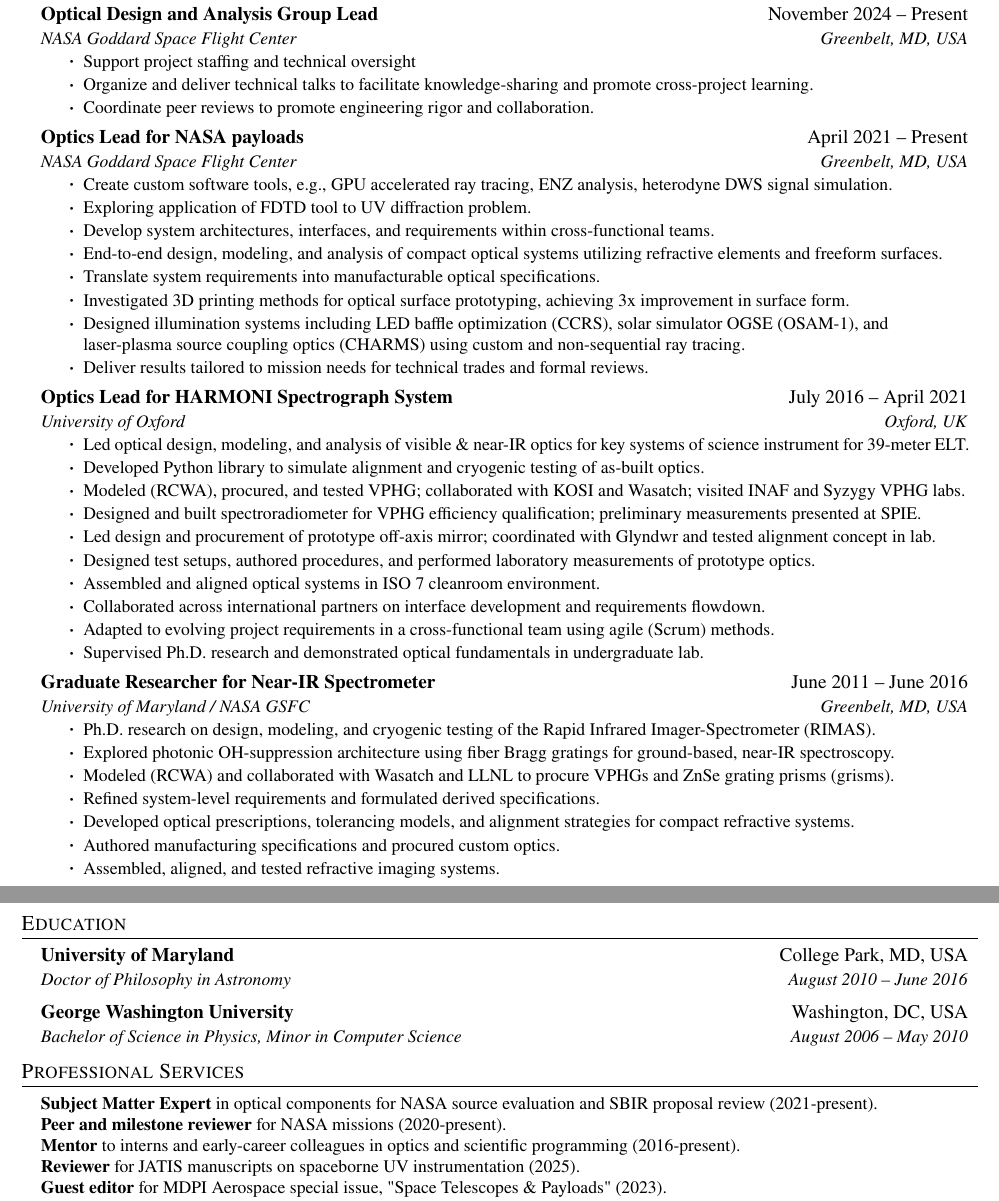
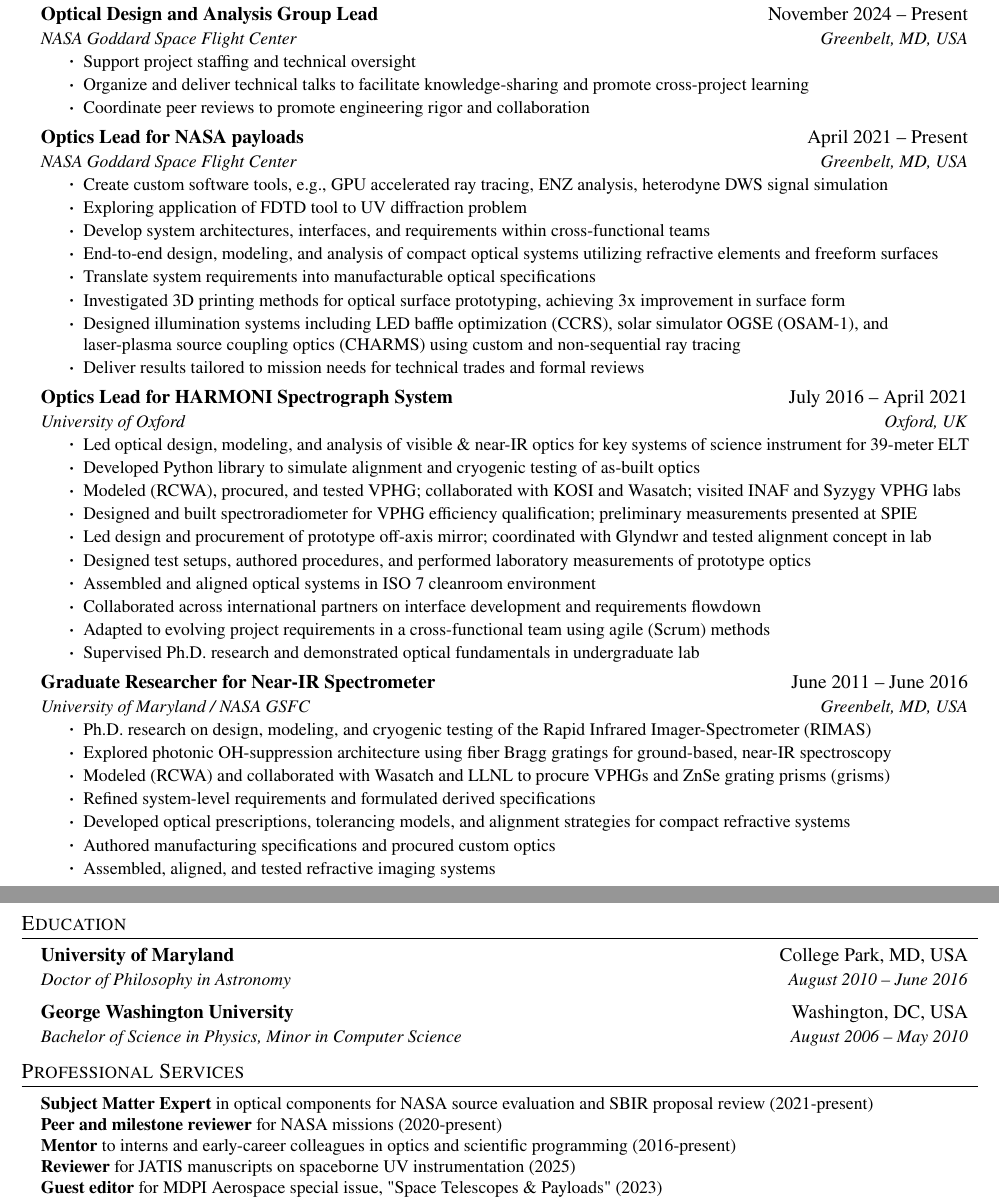
Before and after one commit to jicapone/jicapone.github.io, a LaTeX CV (resumes/jicapone-resume_main.tex): two parts of pages 1 and 2 of 2, joined at a grey line, cut so that both start at the same text. Compiled offline with pdfLaTeX.

Commit message:
cleaned up

```diff
--- a/resumes/jicapone-resume_main.tex
+++ b/resumes/jicapone-resume_main.tex
@@ -128,59 +122,57 @@
 %-----------EXPERIENCE-----------
 \section{Experience}
 \resumeSubHeadingListStart
-
     \resumeSubheading
       {Optical Design and Analysis Group Lead}{November 2024 -- Present}
       {NASA Goddard Space Flight Center}{Greenbelt, MD, USA}
       \resumeItemListStart
         \resumeItem{Support project staffing and technical oversight}
-        \resumeItem{Organize and deliver technical talks to facilitate knowledge-sharing and promote cross-project learning.}
-        \resumeItem{Coordinate peer reviews to promote engineering rigor and collaboration.}
+        \resumeItem{Organize and deliver technical talks to facilitate knowledge-sharing and promote cross-project learning}
+        \resumeItem{Coordinate peer reviews to promote engineering rigor and collaboration}
       \resumeItemListEnd
 
     \resumeSubheading
       {Optics Lead for NASA payloads}{April 2021 -- Present}
       {NASA Goddard Space Flight Center}{Greenbelt, MD, USA}
       \resumeItemListStart
-        \resumeItem{Create custom software tools, e.g., GPU accelerated ray tracing, ENZ analysis, heterodyne DWS signal simulation.}
-        \resumeItem{Exploring application of FDTD tool to UV diffraction problem.}
-        \resumeItem{Develop system architectures, interfaces, and requirements within cross-functional teams.}
-        \resumeItem{End-to-end design, modeling, and analysis of compact optical systems utilizing refractive elements and freeform surfaces.}
-        \resumeItem{Translate system requirements into manufacturable optical specifications.}
-        \resumeItem{Investigated 3D printing methods for optical surface prototyping, achieving 3x improvement in surface form.}
-        \resumeItem{Designed illumination systems including LED baffle optimization (CCRS), solar simulator OGSE (OSAM-1), and laser-plasma source coupling optics (CHARMS) using custom and non-sequential ray tracing.}
-        \resumeItem{Deliver results tailored to mission needs for technical trades and formal reviews.}
+        \resumeItem{Create custom software tools, e.g., GPU accelerated ray tracing, ENZ analysis, heterodyne DWS signal simulation}
+        \resumeItem{Exploring application of FDTD tool to UV diffraction problem}
+        \resumeItem{Develop system architectures, interfaces, and requirements within cross-functional teams}
+        \resumeItem{End-to-end design, modeling, and analysis of compact optical systems utilizing refractive elements and freeform surfaces}
+        \resumeItem{Translate system requirements into manufacturable optical specifications}
+        \resumeItem{Investigated 3D printing methods for optical surface prototyping, achieving 3x improvement in surface form}
+        \resumeItem{Designed illumination systems including LED baffle optimization (CCRS), solar simulator OGSE (OSAM-1), and laser-plasma source coupling optics (CHARMS) using custom and non-sequential ray tracing}
+        \resumeItem{Deliver results tailored to mission needs for technical trades and formal reviews}
       \resumeItemListEnd
 
     \resumeSubheading
       {Optics Lead for HARMONI Spectrograph System}{July 2016 -- April 2021}
       {University of Oxford}{Oxford, UK}
       \resumeItemListStart
-        \resumeItem{Led optical design, modeling, and analysis of visible \& near-IR optics for key systems of science instrument for 39-meter ELT.}
-        \resumeItem{Developed Python library to simulate alignment and cryogenic testing of as-built optics.}
-        \resumeItem{Modeled (RCWA), procured, and tested VPHG; collaborated with KOSI and Wasatch; visited INAF and Syzygy VPHG labs.}
-        \resumeItem{Designed and built spectroradiometer for VPHG efficiency qualification; preliminary measurements presented at SPIE.}
-        \resumeItem{Led design and procurement of prototype off-axis mirror; coordinated with Glyndwr and tested alignment concept in lab.}
-        \resumeItem{Designed test setups, authored procedures, and performed laboratory measurements of prototype optics.}
-        \resumeItem{Assembled and aligned optical systems in ISO 7 cleanroom environment.}
-        \resumeItem{Collaborated across international partners on interface development and requirements flowdown.}
-        \resumeItem{Adapted to evolving project requirements in a cross-functional team using agile (Scrum) methods.}
-        \resumeItem{Supervised Ph.D. research and demonstrated optical fundamentals in undergraduate lab.}
+        \resumeItem{Led optical design, modeling, and analysis of visible \& near-IR optics for key systems of science instrument for 39-meter ELT}
+        \resumeItem{Developed Python library to simulate alignment and cryogenic testing of as-built optics}
+        \resumeItem{Modeled (RCWA), procured, and tested VPHG; collaborated with KOSI and Wasatch; visited INAF and Syzygy VPHG labs}
+        \resumeItem{Designed and built spectroradiometer for VPHG efficiency qualification; preliminary measurements presented at SPIE}
+        \resumeItem{Led design and procurement of prototype off-axis mirror; coordinated with Glyndwr and tested alignment concept in lab}
+        \resumeItem{Designed test setups, authored procedures, and performed laboratory measurements of prototype optics}
+        \resumeItem{Assembled and aligned optical systems in ISO 7 cleanroom environment}
+        \resumeItem{Collaborated across international partners on interface development and requirements flowdown}
+        \resumeItem{Adapted to evolving project requirements in a cross-functional team using agile (Scrum) methods}
+        \resumeItem{Supervised Ph.D. research and demonstrated optical fundamentals in undergraduate lab}
       \resumeItemListEnd
 
     \resumeSubheading
       {Graduate Researcher for Near-IR Spectrometer}{June 2011 -- June 2016}
       {University of Maryland / NASA GSFC}{Greenbelt, MD, USA}
       \resumeItemListStart
-        \resumeItem{Ph.D. research on design, modeling, and cryogenic testing of the Rapid Infrared Imager-Spectrometer (RIMAS).}
-        \resumeItem{Explored photonic OH-suppression architecture using fiber Bragg gratings for ground-based, near-IR spectroscopy.}
-        \resumeItem{Modeled (RCWA) and collaborated with Wasatch and LLNL to procure VPHGs and ZnSe grating prisms (grisms).}
-        \resumeItem{Refined system-level requirements and formulated derived specifications.}
-        \resumeItem{Developed optical prescriptions, tolerancing models, and alignment strategies for compact refractive systems.}
-        \resumeItem{Authored manufacturing specifications and procured custom optics.}
-        \resumeItem{Assembled, aligned, and tested refractive imaging systems.}
+        \resumeItem{Ph.D. research on design, modeling, and cryogenic testing of the Rapid Infrared Imager-Spectrometer (RIMAS)}
+        \resumeItem{Explored photonic OH-suppression architecture using fiber Bragg gratings for ground-based, near-IR spectroscopy}
+        \resumeItem{Modeled (RCWA) and collaborated with Wasatch and LLNL to procure VPHGs and ZnSe grating prisms (grisms)}
+        \resumeItem{Refined system-level requirements and formulated derived specifications}
+        \resumeItem{Developed optical prescriptions, tolerancing models, and alignment strategies for compact refractive systems}
+        \resumeItem{Authored manufacturing specifications and procured custom optics}
+        \resumeItem{Assembled, aligned, and tested refractive imaging systems}
       \resumeItemListEnd
-
 \resumeSubHeadingListEnd
 
 %-----------EDUCATION-----------
```
Also changed, not shown: resumes/jicapone-resume_main.tex (43 more changed lines). Lines whose indentation alone changed are shown as unchanged.
